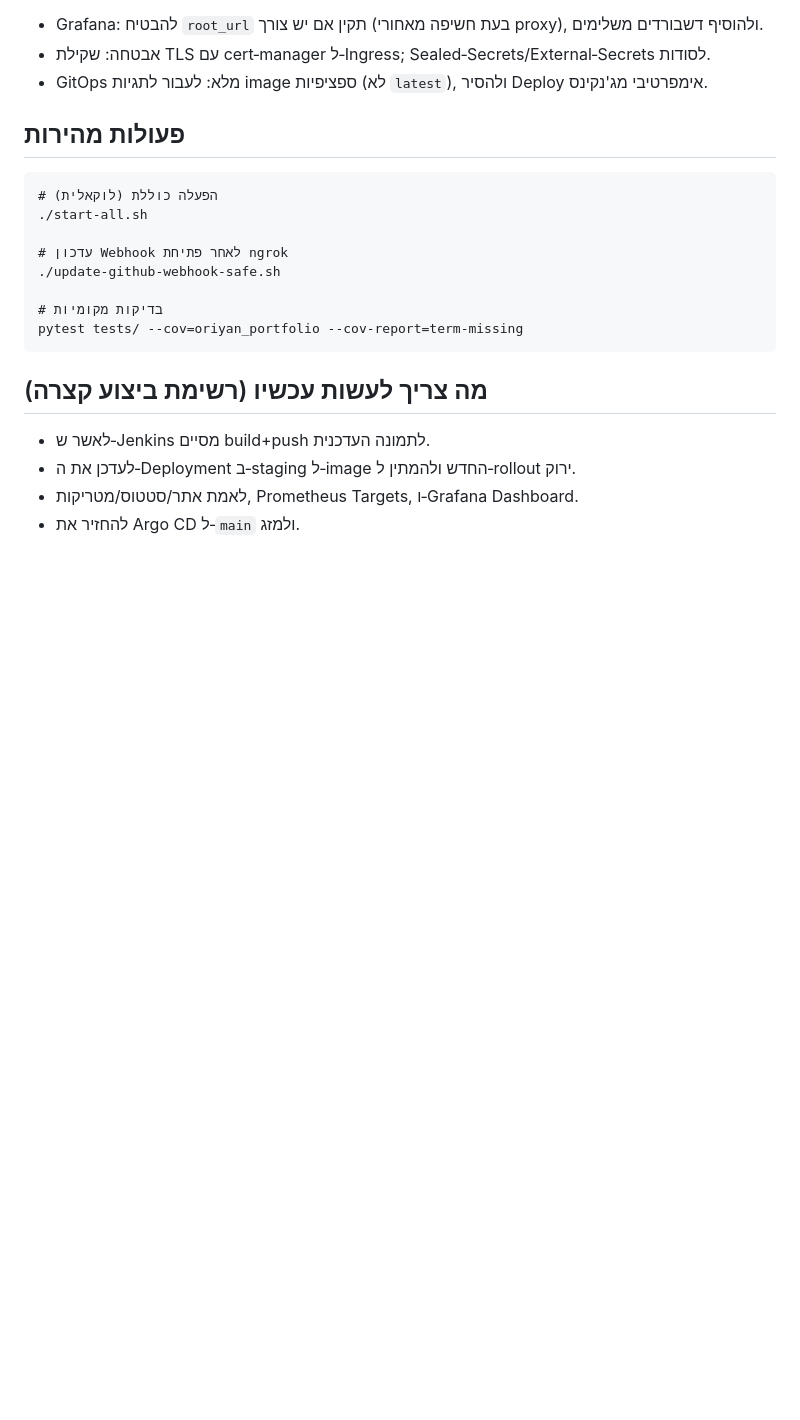
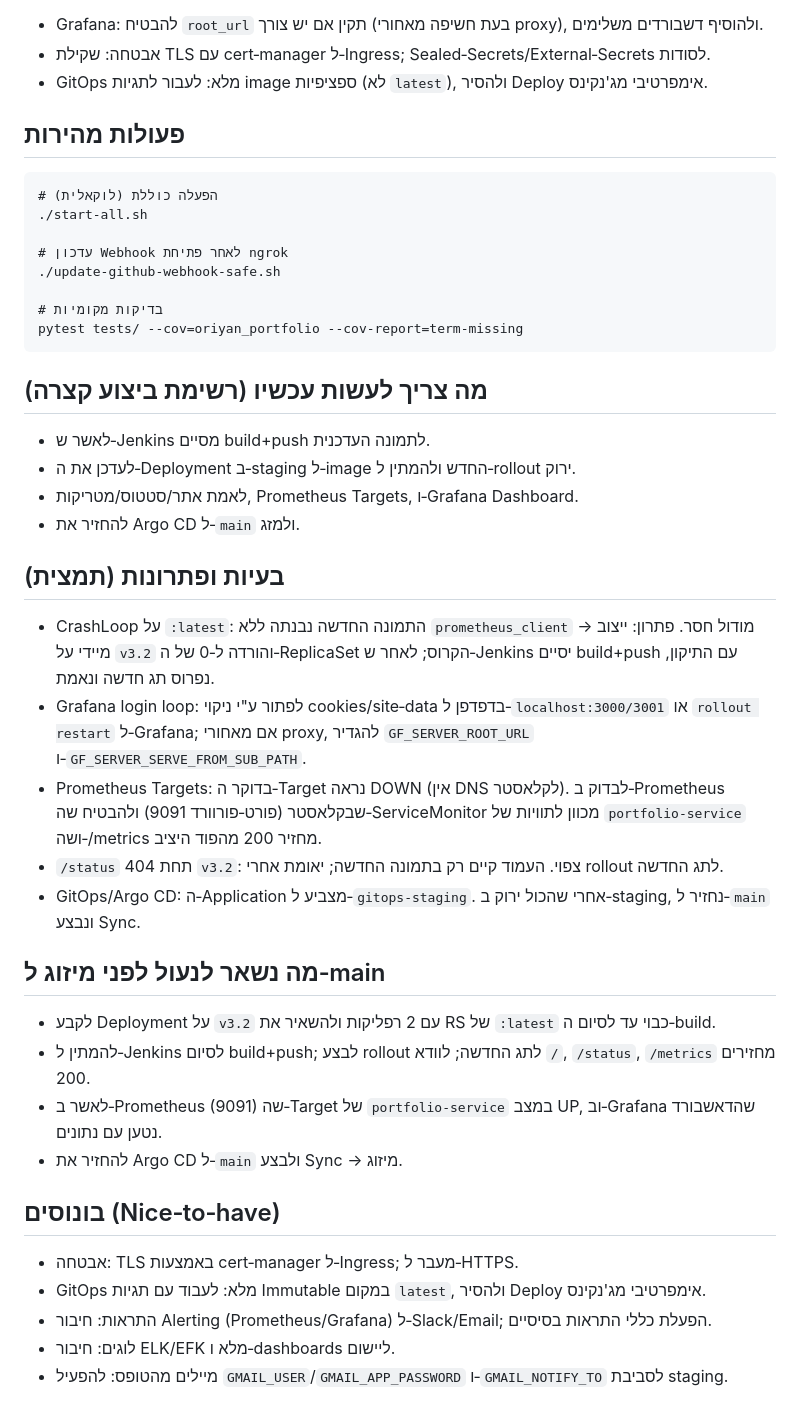
Before and after one commit to MasteRefleX123/devops-portfolio-project, a Markdown page: SUMMARY.md, the part around the change. GitHub-like rendering; blank space fills up the shorter version.

Commit message:
docs: עדכון SUMMARY עם בעיות/פתרונות, צעדים לסגירה, ובונוסים

```diff
--- a/SUMMARY.md
+++ b/SUMMARY.md
@@ -50,3 +50,23 @@ pytest tests/ --cov=oriyan_portfolio --cov-report=term-missing
 - לעדכן את ה‑Deployment ב‑staging ל‑image החדש ולהמתין ל‑rollout ירוק.
 - לאמת אתר/סטטוס/מטריקות, Prometheus Targets, ו‑Grafana Dashboard.
 - להחזיר את Argo CD ל‑`main` ולמזג.
+
+## בעיות ופתרונות (תמצית)
+- CrashLoop על `:latest`: התמונה החדשה נבנתה ללא `prometheus_client` → מודול חסר. פתרון: ייצוב מיידי על `v3.2` והורדה ל‑0 של ה‑ReplicaSet הקרוס; לאחר ש‑Jenkins יסיים build+push עם התיקון, נפרוס תג חדשה ונאמת.
+- Grafana login loop: לפתור ע"י ניקוי cookies/site‑data בדפדפן ל‑`localhost:3000/3001` או `rollout restart` ל‑Grafana; אם מאחורי proxy, להגדיר `GF_SERVER_ROOT_URL` ו‑`GF_SERVER_SERVE_FROM_SUB_PATH`.
+- Prometheus Targets: בדוקר ה‑Target נראה DOWN (אין DNS לקלאסטר). לבדוק ב‑Prometheus שבקלאסטר (פורט‑פורוורד 9091) ולהבטיח שה‑ServiceMonitor מכוון לתוויות של `portfolio-service` ושה‑/metrics מחזיר 200 מהפוד היציב.
+- `/status` 404 תחת `v3.2`: צפוי. העמוד קיים רק בתמונה החדשה; יאומת אחרי rollout לתג החדשה.
+- GitOps/Argo CD: ה‑Application מצביע ל‑`gitops-staging`. אחרי שהכול ירוק ב‑staging, נחזיר ל‑`main` ונבצע Sync.
+
+## מה נשאר לנעול לפני מיזוג ל‑main
+- לקבע Deployment על `v3.2` עם 2 רפליקות ולהשאיר את RS של `:latest` כבוי עד לסיום ה‑build.
+- להמתין ל‑Jenkins לסיום build+push; לבצע rollout לתג החדשה; לוודא `/`, `/status`, `/metrics` מחזירים 200.
+- לאשר ב‑Prometheus (9091) שה‑Target של `portfolio-service` במצב UP, וב‑Grafana שהדאשבורד נטען עם נתונים.
+- להחזיר את Argo CD ל‑`main` ולבצע Sync → מיזוג.
+
+## בונוסים (Nice‑to‑have)
+- אבטחה: TLS באמצעות cert‑manager ל‑Ingress; מעבר ל‑HTTPS.
+- GitOps מלא: לעבוד עם תגיות Immutable במקום `latest`, ולהסיר Deploy אימפרטיבי מג'נקינס.
+- התראות: חיבור Alerting (Prometheus/Grafana) ל‑Slack/Email; הפעלת כללי התראות בסיסיים.
+- לוגים: חיבור ELK/EFK מלא ו‑dashboards ליישום.
+- מיילים מהטופס: להפעיל `GMAIL_USER`/`GMAIL_APP_PASSWORD` ו‑`GMAIL_NOTIFY_TO` לסביבת staging.
```
